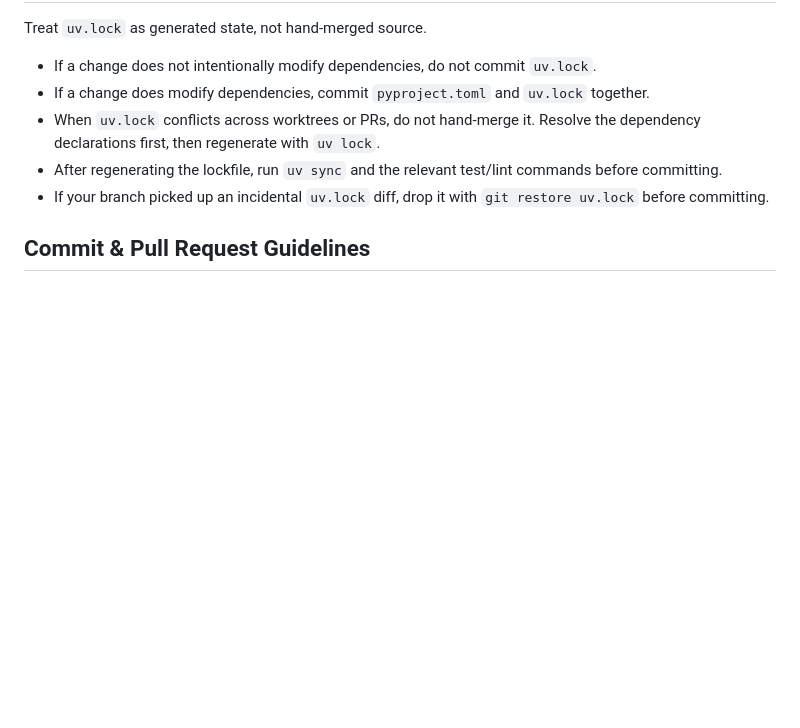
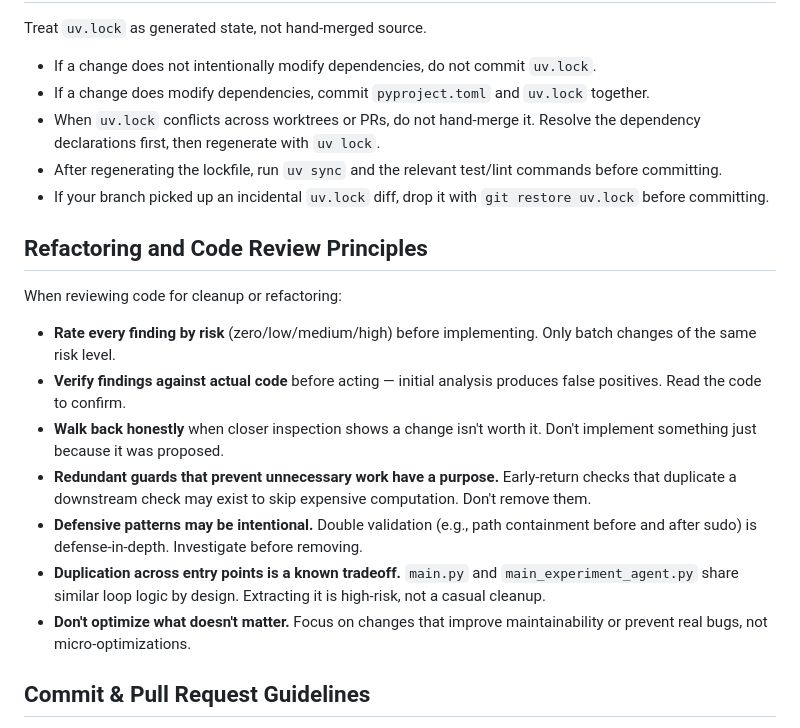
Before and after one commit to marvang/ctf-agent, a Markdown page: AGENTS.md, the part around the change. Drawn GitHub-style; blank space fills up the shorter version.

```diff
--- a/AGENTS.md
+++ b/AGENTS.md
@@ -56,6 +56,18 @@ Treat `uv.lock` as generated state, not hand-merged source.
 - After regenerating the lockfile, run `uv sync` and the relevant test/lint commands before committing.
 - If your branch picked up an incidental `uv.lock` diff, drop it with `git restore uv.lock` before committing.
 
+## Refactoring and Code Review Principles
+
+When reviewing code for cleanup or refactoring:
+
+- **Rate every finding by risk** (zero/low/medium/high) before implementing. Only batch changes of the same risk level.
+- **Verify findings against actual code** before acting — initial analysis produces false positives. Read the code to confirm.
+- **Walk back honestly** when closer inspection shows a change isn't worth it. Don't implement something just because it was proposed.
+- **Redundant guards that prevent unnecessary work have a purpose.** Early-return checks that duplicate a downstream check may exist to skip expensive computation. Don't remove them.
+- **Defensive patterns may be intentional.** Double validation (e.g., path containment before and after sudo) is defense-in-depth. Investigate before removing.
+- **Duplication across entry points is a known tradeoff.** `main.py` and `main_experiment_agent.py` share similar loop logic by design. Extracting it is high-risk, not a casual cleanup.
+- **Don't optimize what doesn't matter.** Focus on changes that improve maintainability or prevent real bugs, not micro-optimizations.
+
 ## Commit & Pull Request Guidelines
 Recent history uses short imperative subjects without prefixes, for example `update readme` and `Remove legacy references and delete unused code`. Keep commit messages brief, specific, and action-oriented. PRs should explain the runtime or research impact, list the commands you ran, and call out any required Docker, VPN, Discord, or `.env` setup changes. Include screenshots only when updating generated figures or user-facing terminal flows.
 
```
Also changed, not shown: CLAUDE.md (+12 -0 lines), todo.md (+0 -6 lines).
